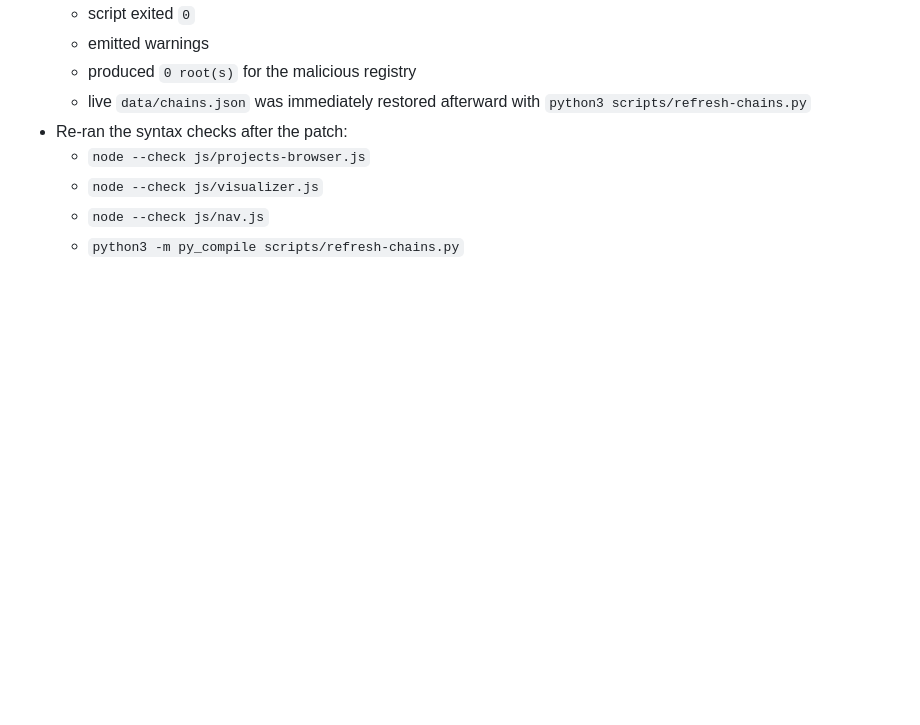
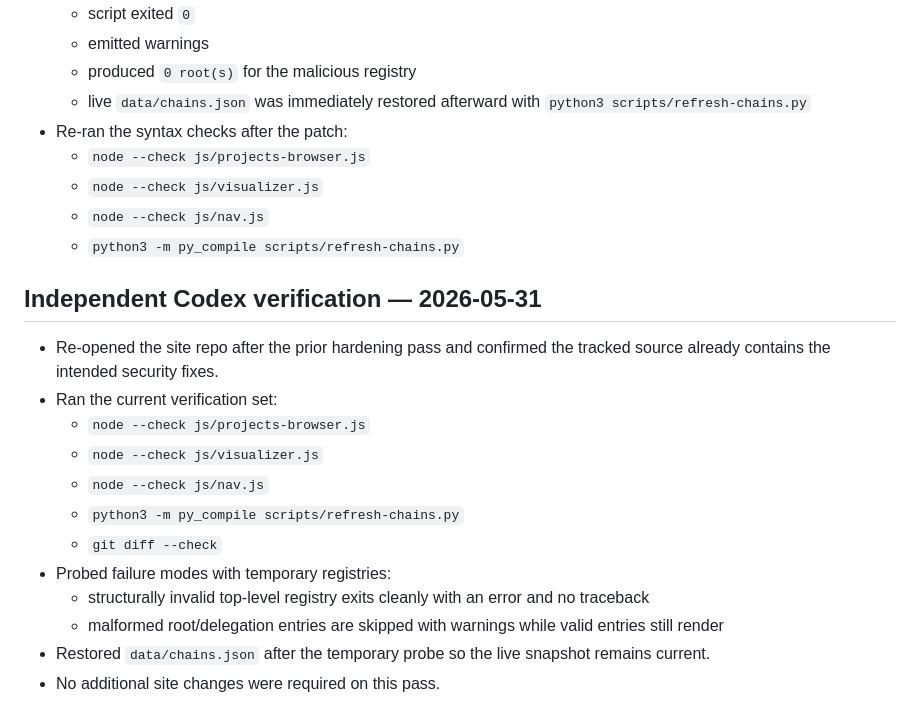
Before and after one commit to griffithee/griffithee.github.io, a Markdown page: QA-REVIEW-2026-05-31.md, the part around the change. GitHub-like rendering; blank space fills up the shorter version.

Commit message:
Codex: Documented QA verification in personal website — independent review notes

```diff
--- a/QA-REVIEW-2026-05-31.md
+++ b/QA-REVIEW-2026-05-31.md
@@ -153,3 +153,18 @@ Scope: security, robustness, and antifragility review of `griffithee.github.io`
   - `node --check js/visualizer.js`
   - `node --check js/nav.js`
   - `python3 -m py_compile scripts/refresh-chains.py`
+
+## Independent Codex verification — 2026-05-31
+
+- Re-opened the site repo after the prior hardening pass and confirmed the tracked source already contains the intended security fixes.
+- Ran the current verification set:
+  - `node --check js/projects-browser.js`
+  - `node --check js/visualizer.js`
+  - `node --check js/nav.js`
+  - `python3 -m py_compile scripts/refresh-chains.py`
+  - `git diff --check`
+- Probed failure modes with temporary registries:
+  - structurally invalid top-level registry exits cleanly with an error and no traceback
+  - malformed root/delegation entries are skipped with warnings while valid entries still render
+- Restored `data/chains.json` after the temporary probe so the live snapshot remains current.
+- No additional site changes were required on this pass.
```
